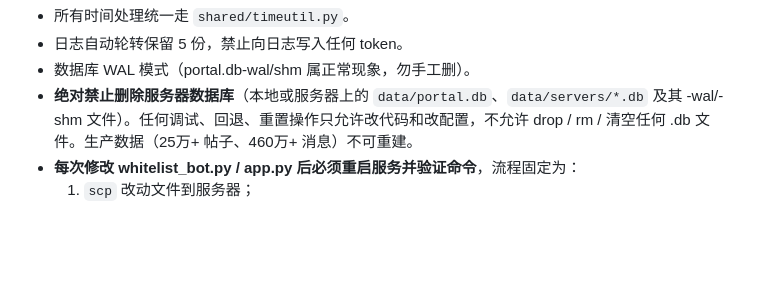
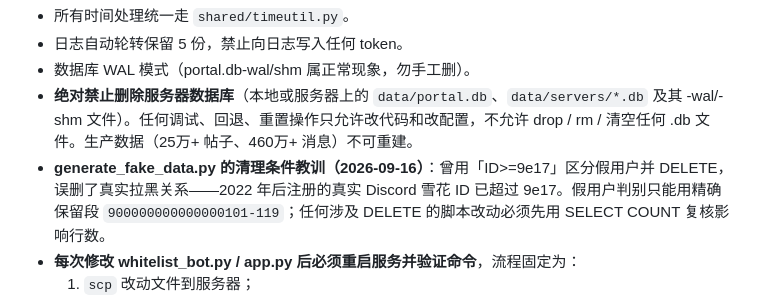
Before and after one commit to Duncan588/Discord-Analytics-Dashboard, a Markdown page: MAINTENANCE.md, the part around the change. GitHub-like rendering; blank space fills up the shorter version.

Commit message:
MAINTENANCE.md：记录假数据脚本误删真实拉黑数据的事故与恢复过程

```diff
--- a/MAINTENANCE.md
+++ b/MAINTENANCE.md
@@ -141,6 +141,7 @@ Admin/白名单用户不走兜底。清除某用户的 demo 身份：删 `demo_i
 - 日志自动轮转保留 5 份，禁止向日志写入任何 token。
 - 数据库 WAL 模式（portal.db-wal/shm 属正常现象，勿手工删）。
 - **绝对禁止删除服务器数据库**（本地或服务器上的 `data/portal.db`、`data/servers/*.db` 及其 -wal/-shm 文件）。任何调试、回退、重置操作只允许改代码和改配置，不允许 drop / rm / 清空任何 .db 文件。生产数据（25万+ 帖子、460万+ 消息）不可重建。
+- **generate_fake_data.py 的清理条件教训（2026-09-16）**：曾用「ID>=9e17」区分假用户并 DELETE，误删了真实拉黑关系——2022 年后注册的真实 Discord 雪花 ID 已超过 9e17。假用户判别只能用精确保留段 `900000000000000101-119`；任何涉及 DELETE 的脚本改动必须先用 SELECT COUNT 复核影响行数。
 - **每次修改 whitelist_bot.py / app.py 后必须重启服务并验证命令**，流程固定为：
   1. `scp` 改动文件到服务器；
   2. `systemctl restart v20.service`（不要用 pkill，pkill 会和 systemd 自动重启互相打架，导致双进程抢登录 / 重启计数暴涨）；
```
